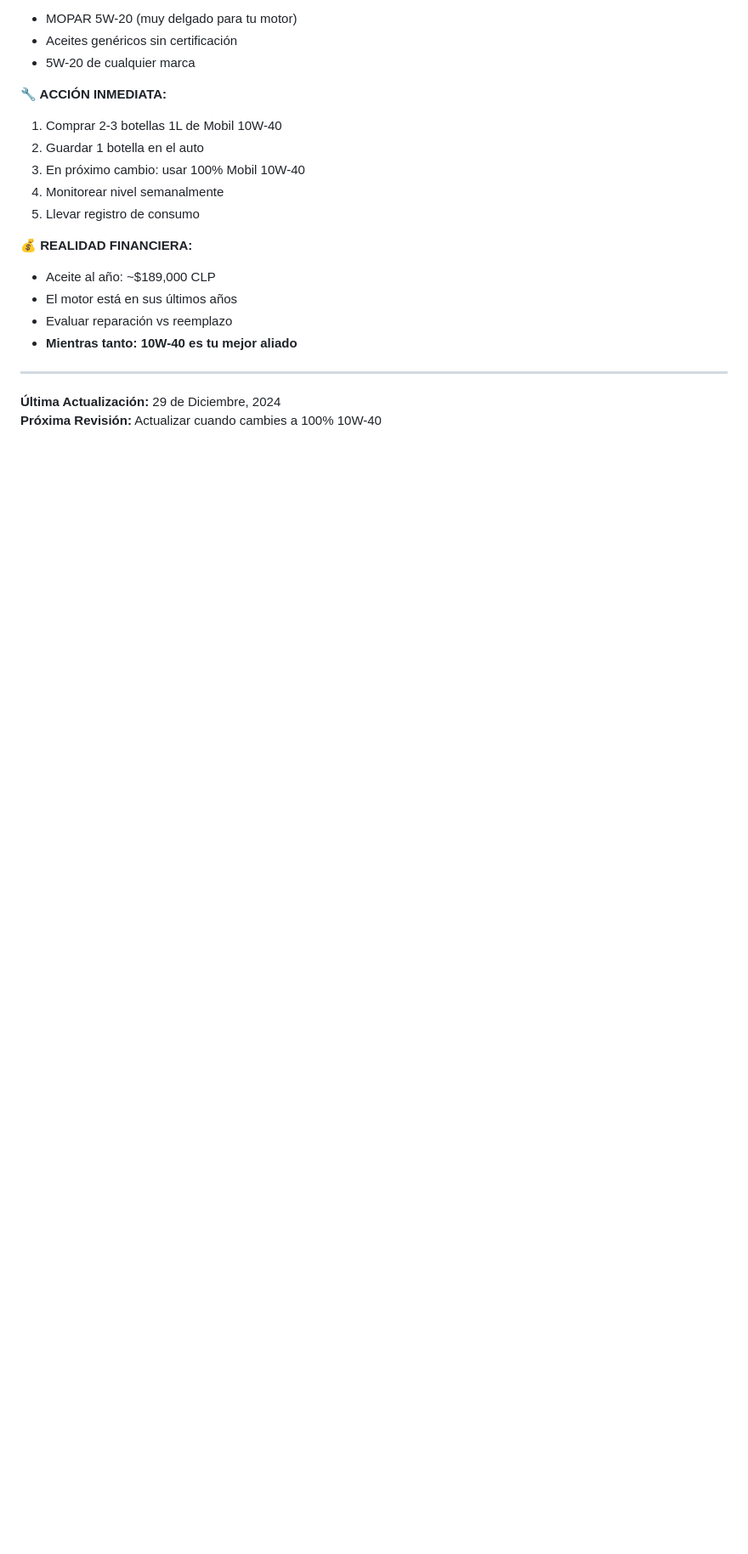
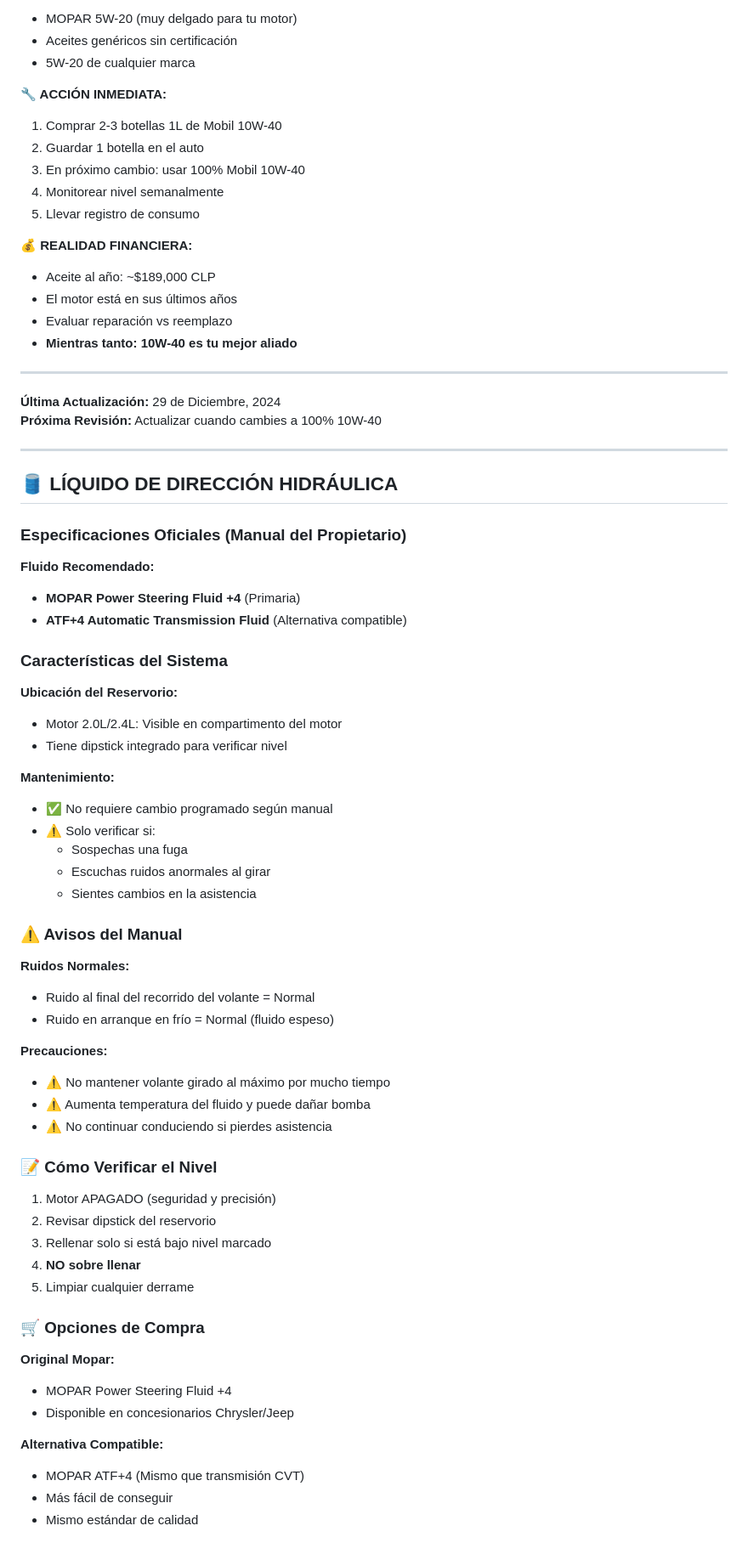
Before and after one commit to arturo393/jeep-compass-2009, a Markdown page: docs/mantenimiento/GUIA-ACEITES.md, the part around the change. Shown at 85% size. Drawn GitHub-style; blank space fills up the shorter version.

Commit message:
docs: agregar especificaciones de líquido de dirección hidráulica

```diff
--- a/docs/mantenimiento/GUIA-ACEITES.md
+++ b/docs/mantenimiento/GUIA-ACEITES.md
@@ -591,3 +591,56 @@ docs/
 
 **Última Actualización:** 29 de Diciembre, 2024
 **Próxima Revisión:** Actualizar cuando cambies a 100% 10W-40
+
+---
+
+## 🛢️ LÍQUIDO DE DIRECCIÓN HIDRÁULICA
+
+### Especificaciones Oficiales (Manual del Propietario)
+
+**Fluido Recomendado:**
+- **MOPAR Power Steering Fluid +4** (Primaria)
+- **ATF+4 Automatic Transmission Fluid** (Alternativa compatible)
+
+### Características del Sistema
+
+**Ubicación del Reservorio:**
+- Motor 2.0L/2.4L: Visible en compartimento del motor
+- Tiene dipstick integrado para verificar nivel
+
+**Mantenimiento:**
+- ✅ No requiere cambio programado según manual
+- ⚠️ Solo verificar si:
+  - Sospechas una fuga
+  - Escuchas ruidos anormales al girar
+  - Sientes cambios en la asistencia
+
+### ⚠️ Avisos del Manual
+
+**Ruidos Normales:**
+- Ruido al final del recorrido del volante = Normal
+- Ruido en arranque en frío = Normal (fluido espeso)
+
+**Precauciones:**
+- ⚠️ No mantener volante girado al máximo por mucho tiempo
+- ⚠️ Aumenta temperatura del fluido y puede dañar bomba
+- ⚠️ No continuar conduciendo si pierdes asistencia
+
+### 📝 Cómo Verificar el Nivel
+
+1. Motor APAGADO (seguridad y precisión)
+2. Revisar dipstick del reservorio
+3. Rellenar solo si está bajo nivel marcado
+4. **NO sobre llenar**
+5. Limpiar cualquier derrame
+
+### 🛒 Opciones de Compra
+
+**Original Mopar:**
+- MOPAR Power Steering Fluid +4
+- Disponible en concesionarios Chrysler/Jeep
+
+**Alternativa Compatible:**
+- MOPAR ATF+4 (Mismo que transmisión CVT)
+- Más fácil de conseguir
+- Mismo estándar de calidad
```
